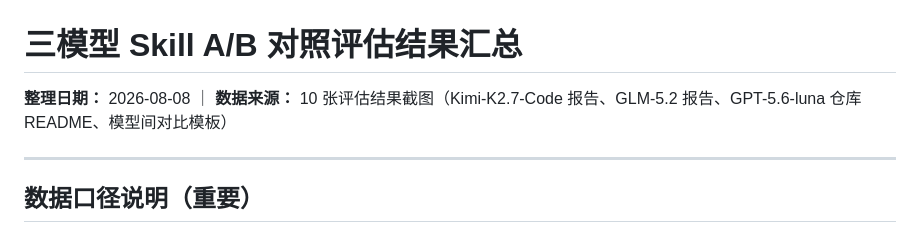
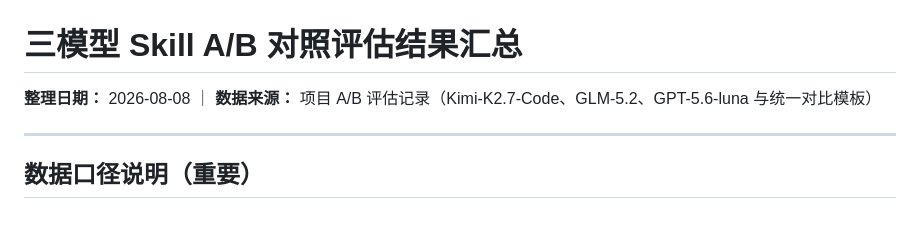
Before and after one commit to future3317/materials-evidence-reasoner, a Markdown page: docs/three-model-skill-ab-evaluation.md, the part around the change. Drawn GitHub-style.

```diff
--- a/docs/three-model-skill-ab-evaluation.md
+++ b/docs/three-model-skill-ab-evaluation.md
@@ -1,6 +1,6 @@
 # 三模型 Skill A/B 对照评估结果汇总
 
-**整理日期：** 2026-08-08 ｜ **数据来源：** 10 张评估结果截图（Kimi-K2.7-Code 报告、GLM-5.2 报告、GPT-5.6-luna 仓库 README、模型间对比模板）
+**整理日期：** 2026-08-08 ｜ **数据来源：** 项目 A/B 评估记录（Kimi-K2.7-Code、GLM-5.2、GPT-5.6-luna 与统一对比模板）
 
 ---
 
```
Also changed, not shown: README.md (+5 -5 lines).
